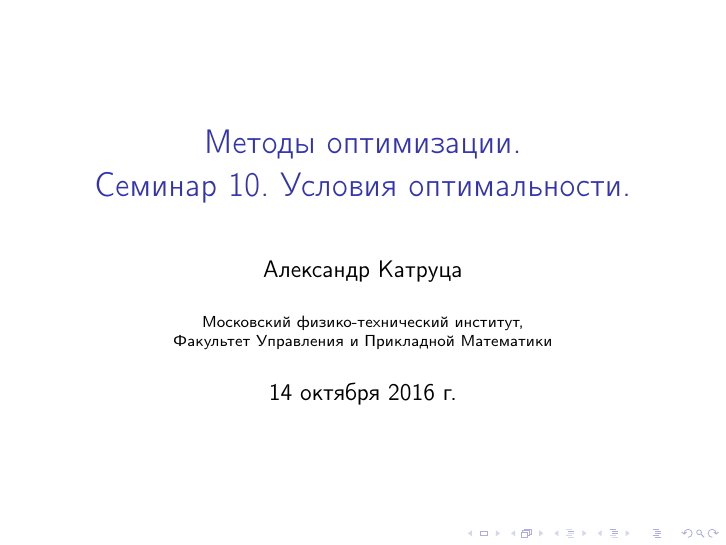
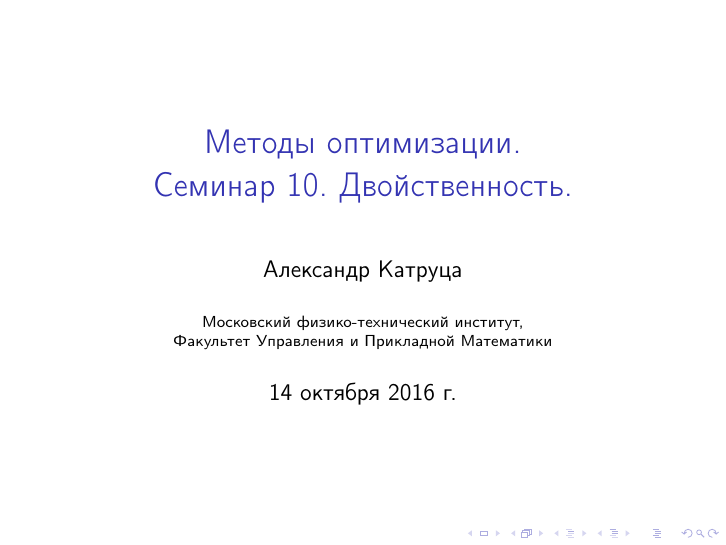
Before and after one commit to amkatrutsa/optimization_course, LaTeX slides (10-Duality/Seminar10.tex): page 1 of 10. Compiled offline with pdfLaTeX; a LaTeX package or settings file that is missing is left out.

Commit message:
Fix name of seminar 10 presentation

```diff
--- a/10-Duality/Seminar10.tex
+++ b/10-Duality/Seminar10.tex
@@ -10,7 +10,7 @@
   \insertshorttitle\hfill%
   \insertframenumber\,/\,\inserttotalframenumber}
 \title[Семинар 10]{Методы оптимизации. \\
- Семинар 10. Условия оптимальности.}
+ Семинар 10. Двойственность.}
 \author{Александр Катруца}
 \institute{Московский физико-технический институт,\\
 Факультет Управления и Прикладной Математики}
```
Also changed, not shown: 10-Duality/Seminar10.pdf.
